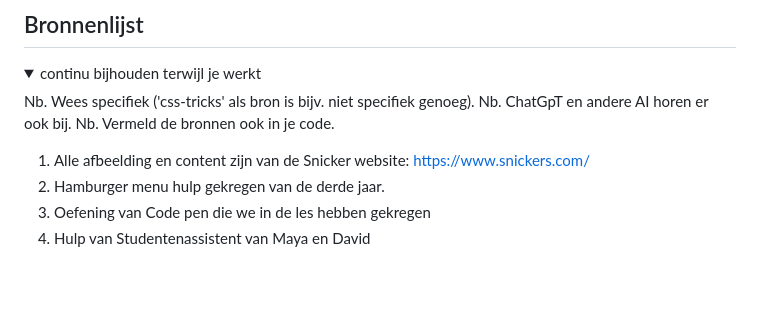
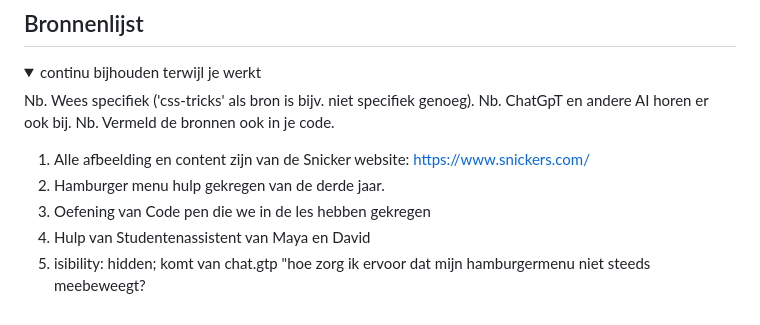
Before and after one commit to Anastasiaezg/blokweb, a Markdown page: README.md, the part around the change. GitHub-like rendering; blank space fills up the shorter version.

```diff
--- a/README.md
+++ b/README.md
@@ -306,5 +306,6 @@ Op mijn eigen site heb ik de secties onder elkaar geplaatst, wat er anders uitzi
  2. Hamburger menu hulp gekregen van de derde jaar.
  3. Oefening van Code pen die we in de les hebben gekregen
  4. Hulp van Studentenassistent van Maya en David
+ 5. isibility: hidden; komt van chat.gtp "hoe zorg ik ervoor dat mijn hamburgermenu niet steeds meebeweegt?
 
 </details>
```
